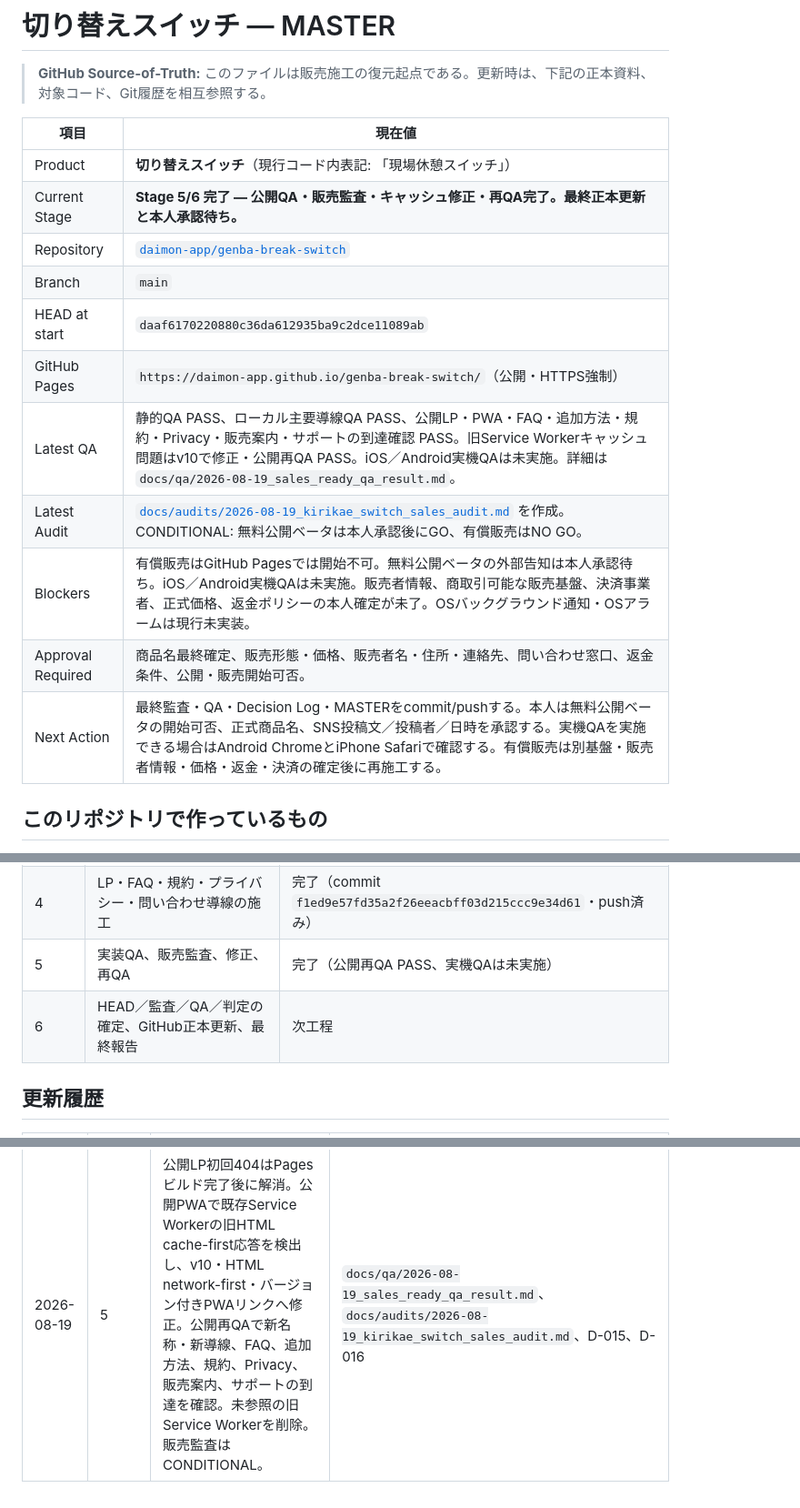
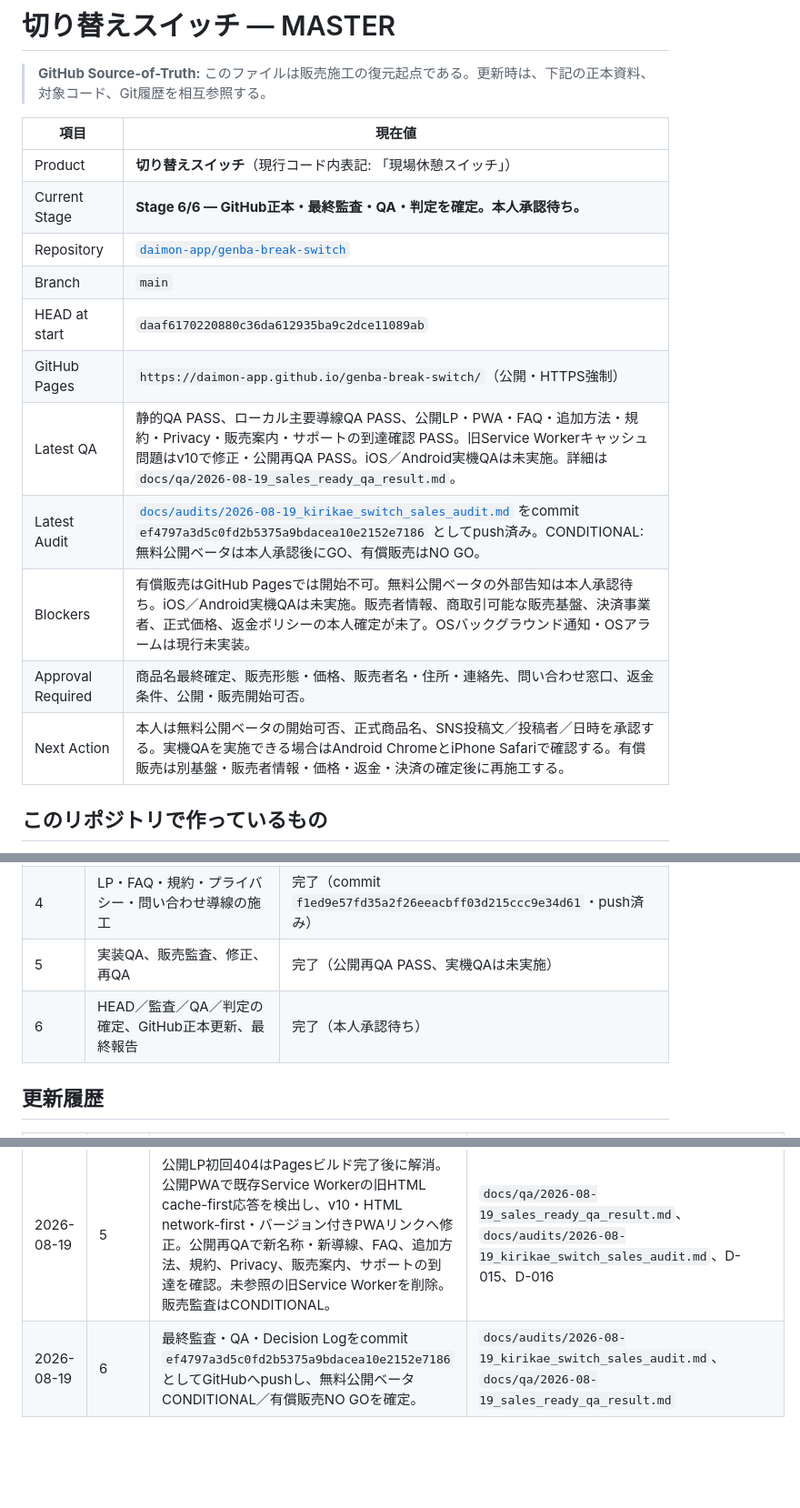
Before and after one commit to daimon-app/genba-break-switch, a Markdown page: MASTER.md, 3 parts joined by grey strips. Shown at 91% size. GitHub-like rendering; blank space fills up the shorter version.

Commit message:
docs: record final stage and approval handoff

```diff
--- a/MASTER.md
+++ b/MASTER.md
@@ -5,16 +5,16 @@
 | 項目 | 現在値 |
 | --- | --- |
 | Product | **切り替えスイッチ**（現行コード内表記: 「現場休憩スイッチ」） |
-| Current Stage | **Stage 5/6 完了 — 公開QA・販売監査・キャッシュ修正・再QA完了。最終正本更新と本人承認待ち。** |
+| Current Stage | **Stage 6/6 — GitHub正本・最終監査・QA・判定を確定。本人承認待ち。** |
 | Repository | [`daimon-app/genba-break-switch`](https://github.com/daimon-app/genba-break-switch) |
 | Branch | `main` |
 | HEAD at start | `daaf6170220880c36da612935ba9c2dce11089ab` |
 | GitHub Pages | `https://daimon-app.github.io/genba-break-switch/`（公開・HTTPS強制） |
 | Latest QA | 静的QA PASS、ローカル主要導線QA PASS、公開LP・PWA・FAQ・追加方法・規約・Privacy・販売案内・サポートの到達確認 PASS。旧Service Workerキャッシュ問題はv10で修正・公開再QA PASS。iOS／Android実機QAは未実施。詳細は `docs/qa/2026-08-19_sales_ready_qa_result.md`。 |
-| Latest Audit | [`docs/audits/2026-08-19_kirikae_switch_sales_audit.md`](docs/audits/2026-08-19_kirikae_switch_sales_audit.md) を作成。CONDITIONAL: 無料公開ベータは本人承認後にGO、有償販売はNO GO。 |
+| Latest Audit | [`docs/audits/2026-08-19_kirikae_switch_sales_audit.md`](docs/audits/2026-08-19_kirikae_switch_sales_audit.md) をcommit `ef4797a3d5c0fd2b5375a9bdacea10e2152e7186` としてpush済み。CONDITIONAL: 無料公開ベータは本人承認後にGO、有償販売はNO GO。 |
 | Blockers | 有償販売はGitHub Pagesでは開始不可。無料公開ベータの外部告知は本人承認待ち。iOS／Android実機QAは未実施。販売者情報、商取引可能な販売基盤、決済事業者、正式価格、返金ポリシーの本人確定が未了。OSバックグラウンド通知・OSアラームは現行未実装。 |
 | Approval Required | 商品名最終確定、販売形態・価格、販売者名・住所・連絡先、問い合わせ窓口、返金条件、公開・販売開始可否。 |
-| Next Action | 最終監査・QA・Decision Log・MASTERをcommit/pushする。本人は無料公開ベータの開始可否、正式商品名、SNS投稿文／投稿者／日時を承認する。実機QAを実施できる場合はAndroid ChromeとiPhone Safariで確認する。有償販売は別基盤・販売者情報・価格・返金・決済の確定後に再施工する。 |
+| Next Action | 本人は無料公開ベータの開始可否、正式商品名、SNS投稿文／投稿者／日時を承認する。実機QAを実施できる場合はAndroid ChromeとiPhone Safariで確認する。有償販売は別基盤・販売者情報・価格・返金・決済の確定後に再施工する。 |
 
 ## このリポジトリで作っているもの
 
@@ -51,7 +51,7 @@
 | 3 | 商品・価格・販売導線・差別化の仕様と意思決定 | 完了 |
 | 4 | LP・FAQ・規約・プライバシー・問い合わせ導線の施工 | 完了（commit `f1ed9e57fd35a2f26eeacbff03d215ccc9e34d61`・push済み） |
 | 5 | 実装QA、販売監査、修正、再QA | 完了（公開再QA PASS、実機QAは未実施） |
-| 6 | HEAD／監査／QA／判定の確定、GitHub正本更新、最終報告 | 次工程 |
+| 6 | HEAD／監査／QA／判定の確定、GitHub正本更新、最終報告 | 完了（本人承認待ち） |
 
 ## 更新履歴
 
@@ -62,3 +62,4 @@
 | 2026-08-19 | 3 | 商品価値、対象顧客、競合上の位置づけ、無料公開ベータ案、有償化条件、販売文言ガードレールを仕様化・pushした。 | `docs/sales/2026-08-19_product_and_go_to_market_spec.md`、commit `82eb228f4771f03f84970e830f5f8f90024d212d` |
 | 2026-08-19 | 4 | GitHub Pagesを有償商取引に使わない方針を記録し、無料公開ベータ向けLP、FAQ、追加方法、利用規約、Privacy、販売案内、公開フィードバック、SNS素材、PWA本体からの導線を施工した。静的QAとローカル主要導線QAをPASS。 | `start.html`、`faq.html`、`install.html`、`terms.html`、`privacy.html`、`commerce.html`、`support.html`、`docs/sales/`、`docs/qa/`、commit `f1ed9e57fd35a2f26eeacbff03d215ccc9e34d61` |
 | 2026-08-19 | 5 | 公開LP初回404はPagesビルド完了後に解消。公開PWAで既存Service Workerの旧HTML cache-first応答を検出し、v10・HTML network-first・バージョン付きPWAリンクへ修正。公開再QAで新名称・新導線、FAQ、追加方法、規約、Privacy、販売案内、サポートの到達を確認。未参照の旧Service Workerを削除。販売監査はCONDITIONAL。 | `docs/qa/2026-08-19_sales_ready_qa_result.md`、`docs/audits/2026-08-19_kirikae_switch_sales_audit.md`、D-015、D-016 |
+| 2026-08-19 | 6 | 最終監査・QA・Decision Logをcommit `ef4797a3d5c0fd2b5375a9bdacea10e2152e7186` としてGitHubへpushし、無料公開ベータCONDITIONAL／有償販売NO GOを確定。 | `docs/audits/2026-08-19_kirikae_switch_sales_audit.md`、`docs/qa/2026-08-19_sales_ready_qa_result.md` |
```
